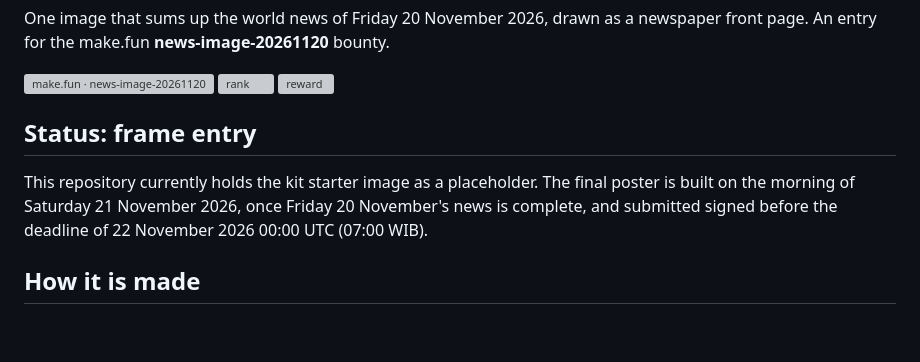
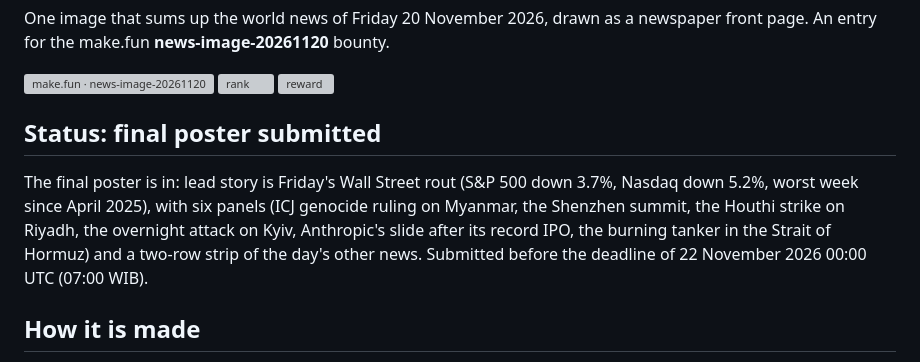
Before and after one commit to Whydiriki700/news-image-20261120, a Markdown page: README.md, the part around the change. Drawn GitHub-style; blank space fills up the shorter version; grey boxes are pictures that could not be loaded.

```diff
--- a/README.md
+++ b/README.md
@@ -6,9 +6,9 @@ One image that sums up the world news of Friday 20 November 2026, drawn as a new
 [![rank](https://make.fun/badge/news-image-20261120/Whydiriki700/news-image-20261120/rank.svg)](https://make.fun/bounty/news-image-20261120/leaderboard?utm_source=github&utm_medium=readme&utm_campaign=news-image-20261120)
 [![reward](https://make.fun/badge/news-image-20261120/Whydiriki700/news-image-20261120/reward.svg)](https://make.fun/bounty/news-image-20261120?utm_source=github&utm_medium=readme&utm_campaign=news-image-20261120)
 
-## Status: frame entry
+## Status: final poster submitted
 
-This repository currently holds the kit starter image as a placeholder. The final poster is built on the morning of Saturday 21 November 2026, once Friday 20 November's news is complete, and submitted signed before the deadline of 22 November 2026 00:00 UTC (07:00 WIB).
+The final poster is in: lead story is Friday's Wall Street rout (S&amp;P 500 down 3.7%, Nasdaq down 5.2%, worst week since April 2025), with six panels (ICJ genocide ruling on Myanmar, the Shenzhen summit, the Houthi strike on Riyadh, the overnight attack on Kyiv, Anthropic's slide after its record IPO, the burning tanker in the Strait of Hormuz) and a two-row strip of the day's other news. Submitted before the deadline of 22 November 2026 00:00 UTC (07:00 WIB).
 
 ## How it is made
 
```
Also changed, not shown: entry.png, 1 other file.
